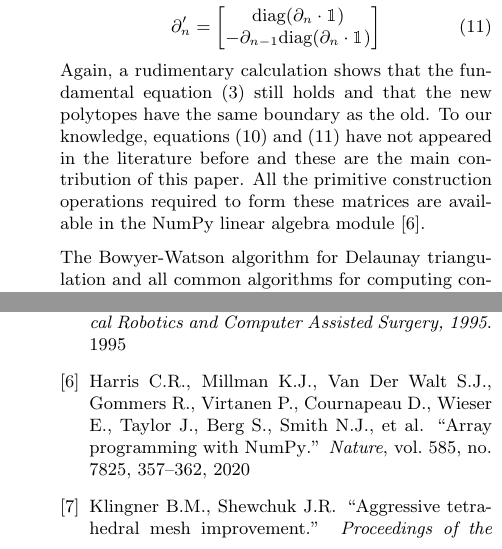
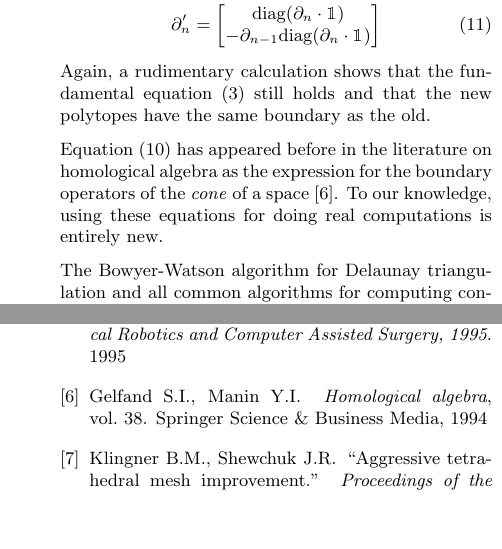
Before and after one commit to TopoMesh/chain-complexes, a LaTeX document (chain-complexes.tex): two parts of the columns of pages 3 and 4 of 4, joined at a grey line, cut so that both start at the same text, the shorter picture padded with empty space. Compiled offline with pdfLaTeX.

Commit message:
Add ref to Gelfand and Manin

```diff
--- a/chain-complexes.tex
+++ b/chain-complexes.tex
@@ -304,8 +304,9 @@ This suggests the transformation
     \partial_n' & = \left[\begin{matrix}\text{diag}(\partial_n\cdot\mathbbm{1}) \\ -\partial_{n - 1}\text{diag}(\partial_n\cdot\mathbbm{1})\end{matrix}\right] \label{eq:split-n}
 \end{align}
 Again, a rudimentary calculation shows that the fundamental equation \eqref{eq:ddzero} still holds and that the new polytopes have the same boundary as the old.
-To our knowledge, equations \eqref{eq:split-k} and \eqref{eq:split-n} have not appeared in the literature before and these are the main contribution of this paper.
-All the primitive construction operations required to form these matrices are available in the NumPy linear algebra module \cite{harris2020array}.
+
+Equation \eqref{eq:split-k} has appeared before in the literature on homological algebra as the expression for the boundary operators of the \emph{cone} of a space \cite{gelfand1994homological}.
+To our knowledge, using these equations for doing real computations is entirely new.
 
 The Bowyer-Watson algorithm for Delaunay triangulation and all common algorithms for computing convex hulls only require the split transformation \cite{berg1997computational}.
 
```
Also changed, not shown: chain-complexes.bib (+9 -0 lines).
